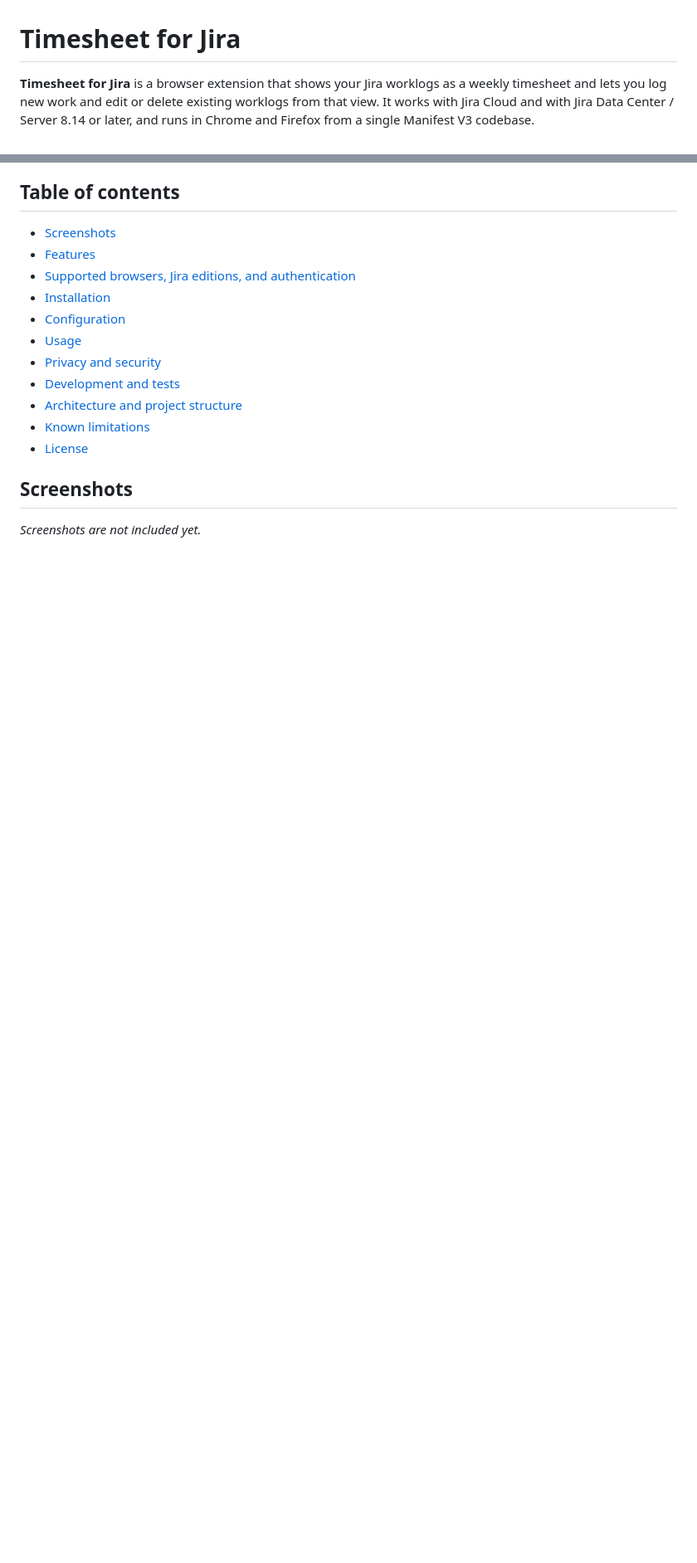
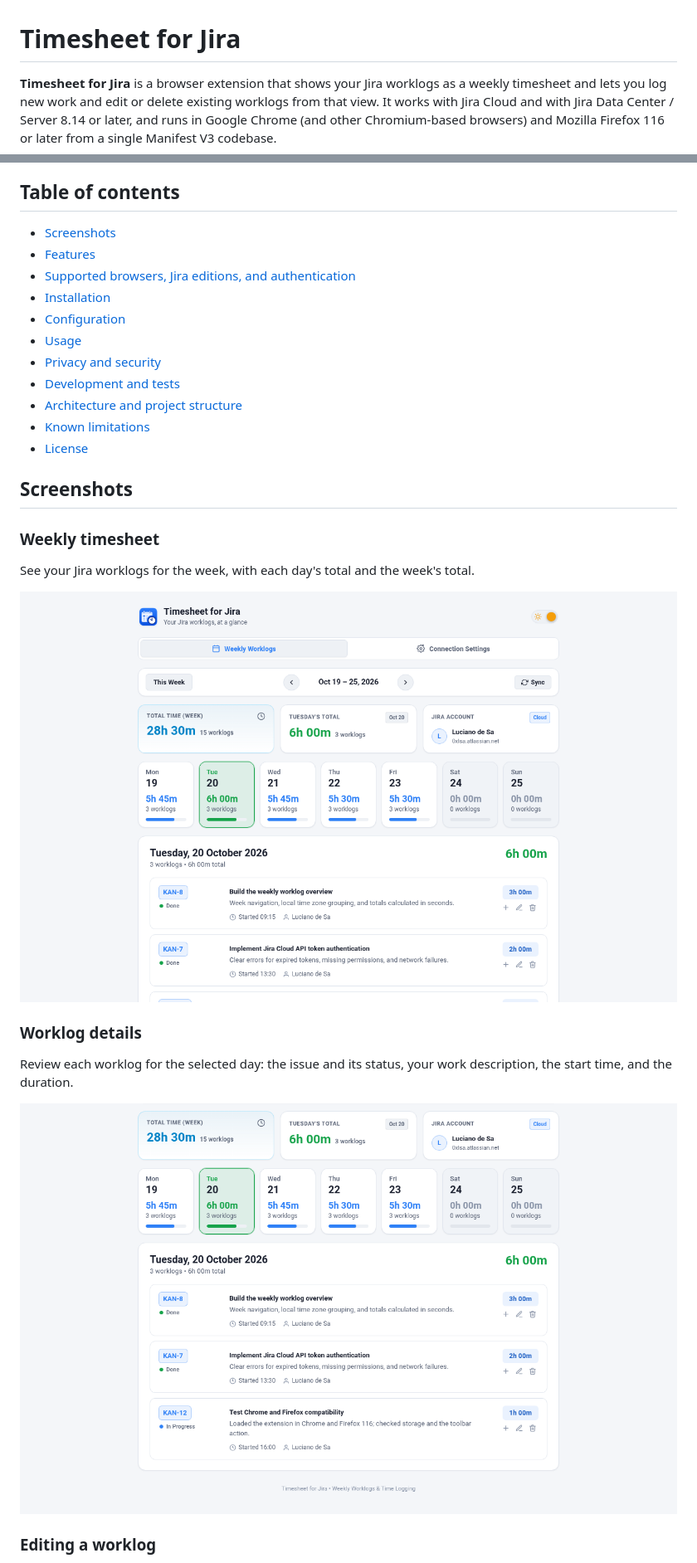
Before and after one commit to 0xlsa/jira-timesheet, a Markdown page: README.md, 2 parts joined by grey strips. Shown at 83% size. GitHub-like rendering; blank space fills up the shorter version.

Commit message:
Show screenshots of the main features in the README
Replace the screenshots placeholder with the weekly timesheet, a day's
worklog details, and the Edit worklog panel (Chrome, light theme), and
link to docs/screenshots/ for the dark theme, Firefox, Log work, and
delete screens. Name Google Chrome and Mozilla Firefox 116 or later in
the introduction.

```diff
--- a/README.md
+++ b/README.md
@@ -1,6 +1,6 @@
 # Timesheet for Jira
 
-**Timesheet for Jira** is a browser extension that shows your Jira worklogs as a weekly timesheet and lets you log new work and edit or delete existing worklogs from that view. It works with Jira Cloud and with Jira Data Center / Server 8.14 or later, and runs in Chrome and Firefox from a single Manifest V3 codebase.
+**Timesheet for Jira** is a browser extension that shows your Jira worklogs as a weekly timesheet and lets you log new work and edit or delete existing worklogs from that view. It works with Jira Cloud and with Jira Data Center / Server 8.14 or later, and runs in Google Chrome (and other Chromium-based browsers) and Mozilla Firefox 116 or later from a single Manifest V3 codebase.
 
 ## Table of contents
 
@@ -18,4 +18,17 @@
 
 ## Screenshots
 
-_Screenshots are not included yet._
+### Weekly timesheet
+
+See your Jira worklogs for the week, with each day's total and the week's total.
+
+![Timesheet for Jira: weekly overview](docs/screenshots/chrome/weekly-overview-light.png)
+
+### Worklog details
+
+Review each worklog for the selected day: the issue and its status, your work description, the start time, and the duration.
+
+![Timesheet for Jira: worklog details for a day](docs/screenshots/chrome/worklog-details-light.png)
+
+### Editing a worklog
+
```
Also changed, not shown: other parts of README.md (+5 -0 lines).
